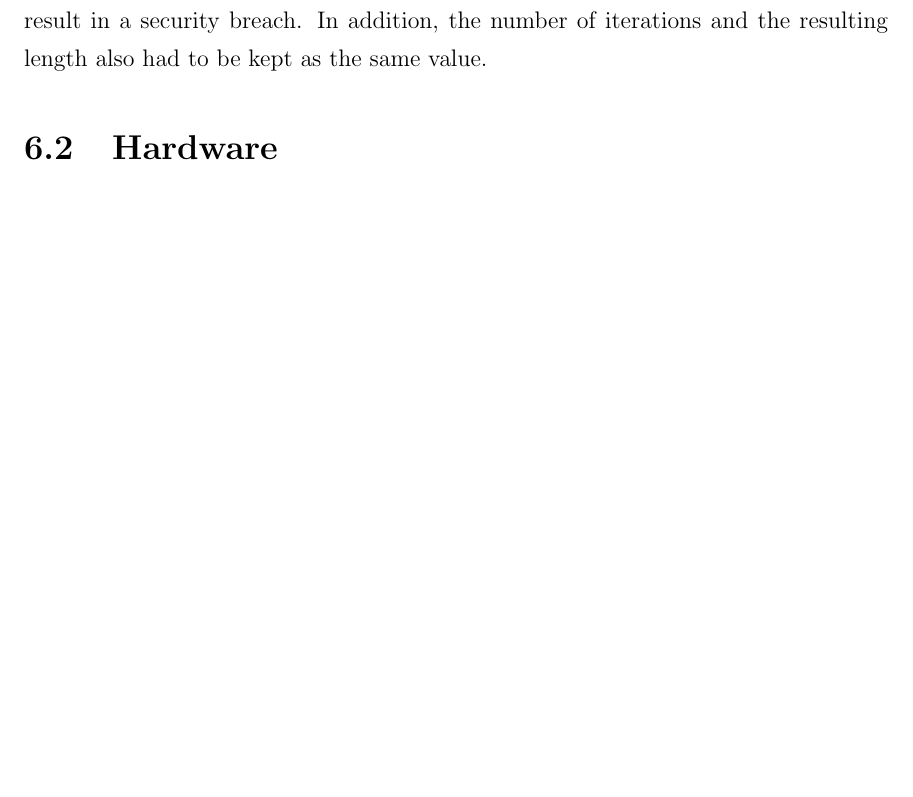
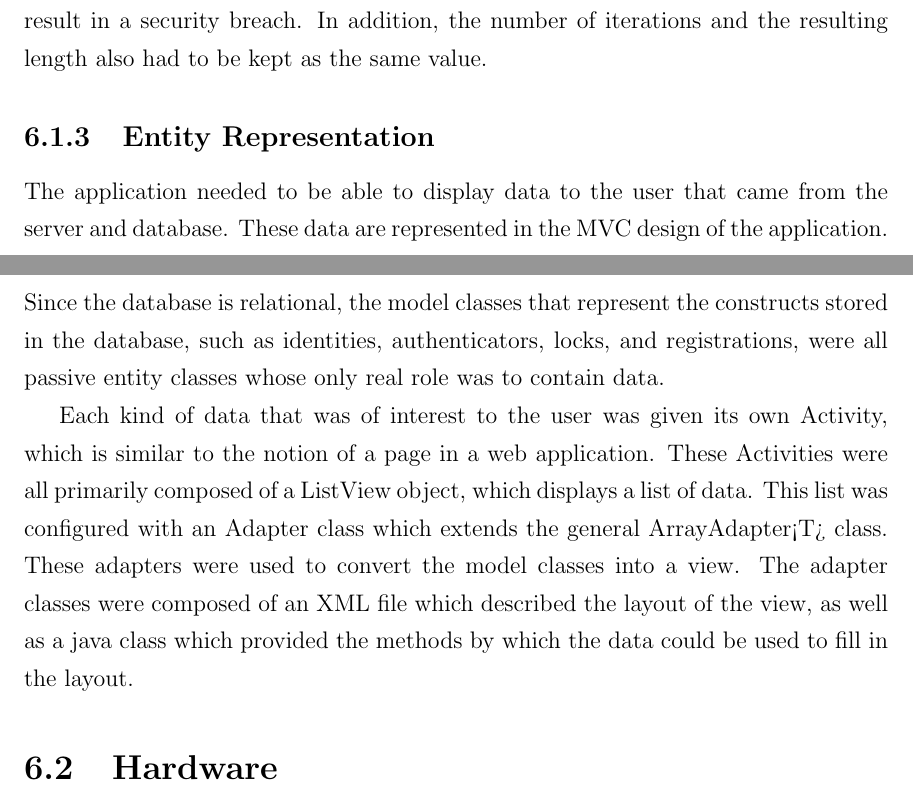
Before and after one commit to richardperryman/NFC-Engineering-Project, a LaTeX thesis (Final-Report/SCE4YPTemplate.tex): part of page 29 of 36 before the commit and two parts of pages 29 and 30 of 36 after it, the two joined at a grey line, cut so that both start at the same text, the shorter picture padded with empty space. Compiled offline with pdfLaTeX.

Commit message:
Added a small section about display

```diff
--- a/Final-Report/SCE4YPTemplate.tex
+++ b/Final-Report/SCE4YPTemplate.tex
@@ -676,6 +680,22 @@ of the Password-Based Key Derivation Function algorithm using SHA256 to be avail
 workaround for this added requirement would have been to implement the algorithm (specified in RFC 2898 with test
 vectors in RFC 6070) ourselves, however doing so is known to be quite dangerous as any minor error could result in a
 security breach. In addition, the number of iterations and the resulting length also had to be kept as the same value.
+
+%---------------------------------------------------------------------------------
+
+\subsection{Entity Representation}
+
+The application needed to be able to display data to the user that came from the server and database. These data are
+represented in the MVC design of the application. Since the database is relational, the model classes that represent
+the constructs stored in the database, such as identities, authenticators, locks, and registrations, were all passive
+entity classes whose only real role was to contain data.
+
+Each kind of data that was of interest to the user was given its own Activity, which is similar to the notion of a page
+in a web application. These Activities were all primarily composed of a ListView object, which displays a list of data.
+This list was configured with an Adapter class which extends the general ArrayAdapter<T> class. These adapters were
+used to convert the model classes into a view. The adapter classes were composed of an XML file which described the
+layout of the view, as well as a java class which provided the methods by which the data could be used to fill in the
+layout.
 
 %=================================================================================
 
```
Also changed, not shown: Final-Report/SCE4YPTemplate.pdf, Final-Report/SCE4YPTemplate.tex (6 more changed lines).
